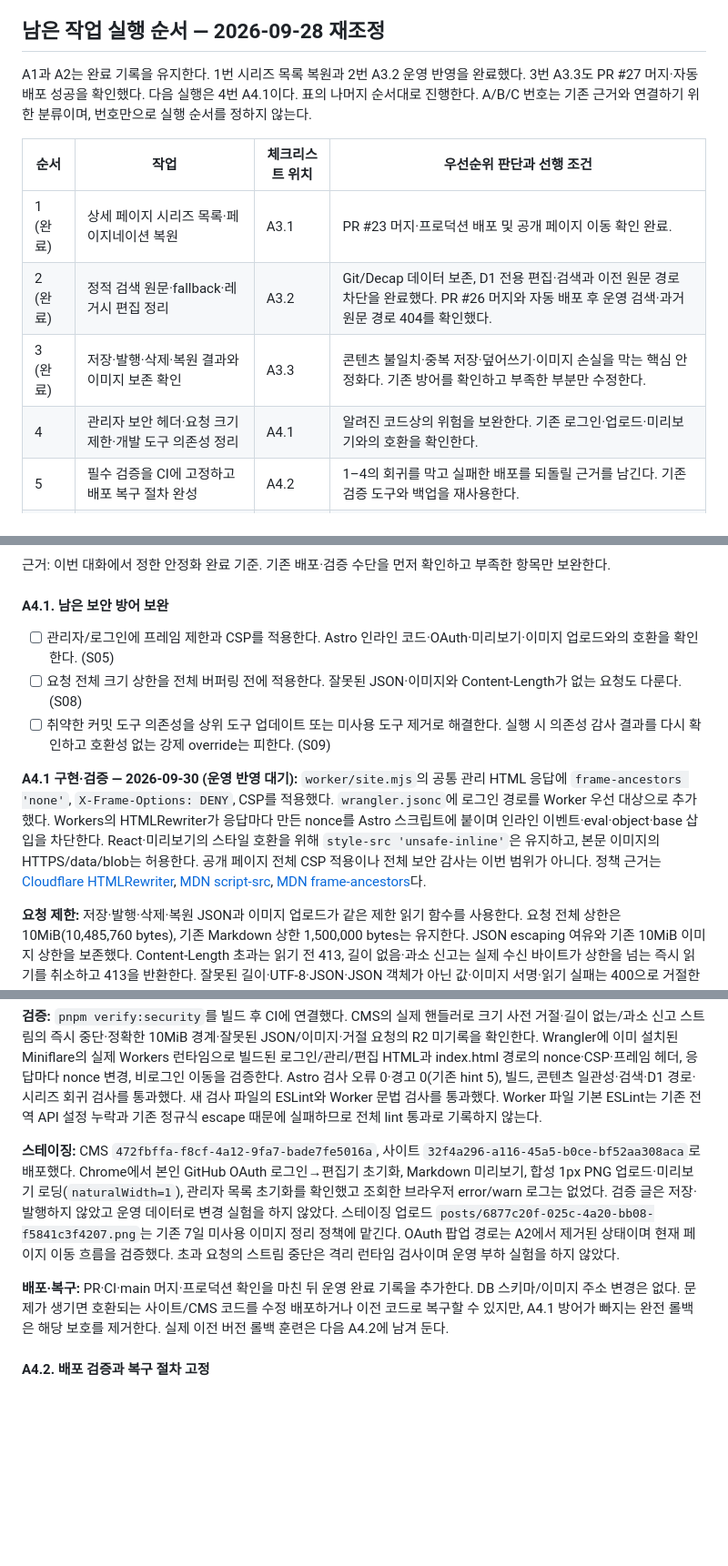
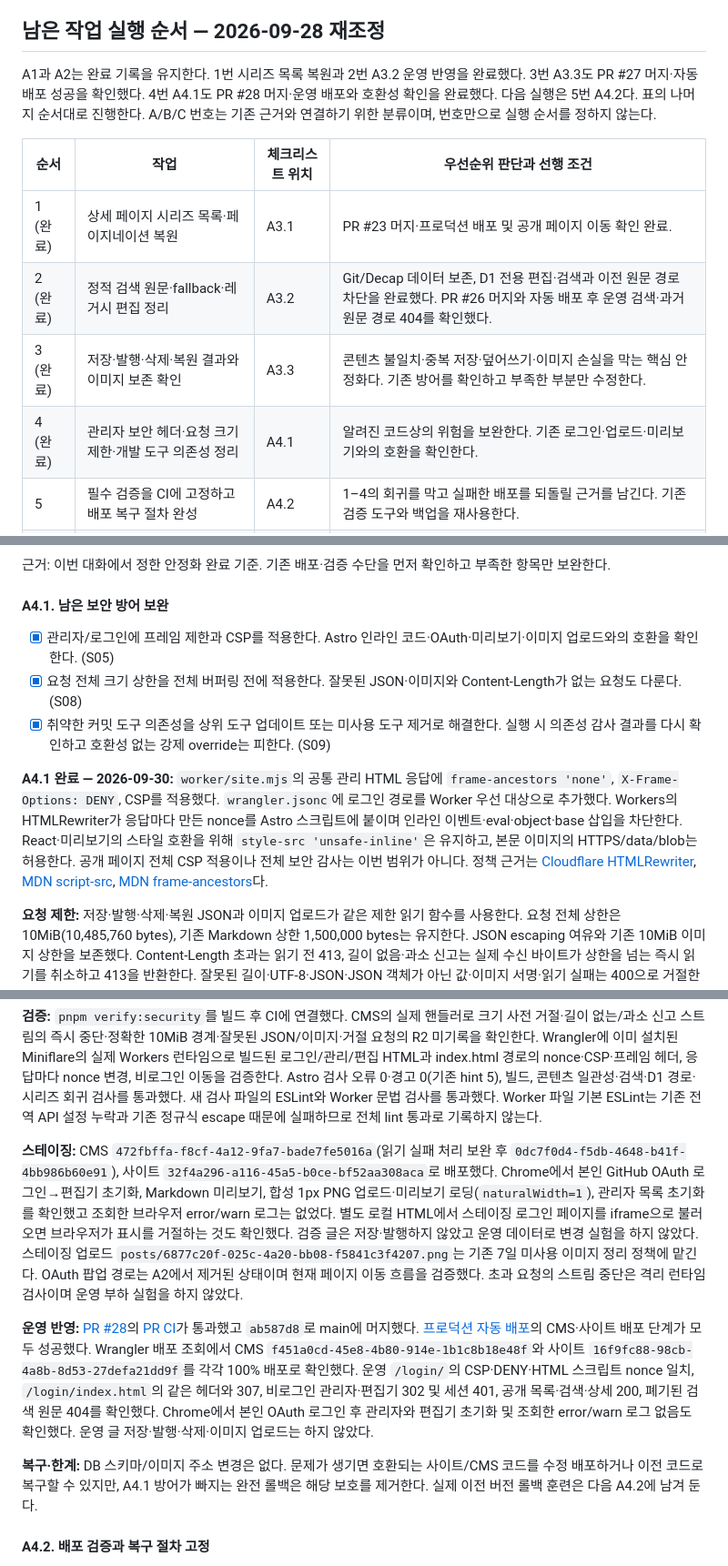
Before and after one commit to whateveriiwant/devlog, a Markdown page: docs/production-stabilization-todo-2026-09-27.md, 3 parts joined by grey strips. Shown at 91% size. Drawn GitHub-style; blank space fills up the shorter version.

Commit message:
📝 docs: record A4.1 production verification

```diff
--- a/docs/production-stabilization-todo-2026-09-27.md
+++ b/docs/production-stabilization-todo-2026-09-27.md
@@ -33,14 +33,14 @@
 
 ## 남은 작업 실행 순서 — 2026-09-28 재조정
 
-A1과 A2는 완료 기록을 유지한다. 1번 시리즈 목록 복원과 2번 A3.2 운영 반영을 완료했다. 3번 A3.3도 PR #27 머지·자동 배포 성공을 확인했다. 다음 실행은 4번 A4.1이다. 표의 나머지 순서대로 진행한다. A/B/C 번호는 기존 근거와 연결하기 위한 분류이며, 번호만으로 실행 순서를 정하지 않는다.
+A1과 A2는 완료 기록을 유지한다. 1번 시리즈 목록 복원과 2번 A3.2 운영 반영을 완료했다. 3번 A3.3도 PR #27 머지·자동 배포 성공을 확인했다. 4번 A4.1도 PR #28 머지·운영 배포와 호환성 확인을 완료했다. 다음 실행은 5번 A4.2다. 표의 나머지 순서대로 진행한다. A/B/C 번호는 기존 근거와 연결하기 위한 분류이며, 번호만으로 실행 순서를 정하지 않는다.
 
 | 순서                   | 작업                                                   | 체크리스트 위치 | 우선순위 판단과 선행 조건                                                                                                                      |
 | ---------------------- | ------------------------------------------------------ | --------------- | ---------------------------------------------------------------------------------------------------------------------------------------------- |
 | 1 (완료)               | 상세 페이지 시리즈 목록·페이지네이션 복원              | A3.1            | PR #23 머지·프로덕션 배포 및 공개 페이지 이동 확인 완료.                                                                                       |
 | 2 (완료)               | 정적 검색 원문·fallback·레거시 편집 정리               | A3.2            | Git/Decap 데이터 보존, D1 전용 편집·검색과 이전 원문 경로 차단을 완료했다. PR #26 머지와 자동 배포 후 운영 검색·과거 원문 경로 404를 확인했다. |
 | 3 (완료) | 저장·발행·삭제·복원 결과와 이미지 보존 확인            | A3.3            | 콘텐츠 불일치·중복 저장·덮어쓰기·이미지 손실을 막는 핵심 안정화다. 기존 방어를 확인하고 부족한 부분만 수정한다.                                |
-| 4                      | 관리자 보안 헤더·요청 크기 제한·개발 도구 의존성 정리  | A4.1            | 알려진 코드상의 위험을 보완한다. 기존 로그인·업로드·미리보기와의 호환을 확인한다.                                                              |
+| 4 (완료)               | 관리자 보안 헤더·요청 크기 제한·개발 도구 의존성 정리  | A4.1            | 알려진 코드상의 위험을 보완한다. 기존 로그인·업로드·미리보기와의 호환을 확인한다.                                                              |
 | 5                      | 필수 검증을 CI에 고정하고 배포 복구 절차 완성          | A4.2            | 1–4의 회귀를 막고 실패한 배포를 되돌릴 근거를 남긴다. 기존 검증 도구와 백업을 재사용한다.                                                      |
 | 6                      | 실제 사용량·지연 측정과 공개 API 호출 제한             | B1              | 성능·비용 최적화의 기준값을 확보하고 기존 WAF 보호를 확인한다. 현재 공격·한도 임박은 확인하지 않았다.                                          |
 | 7                      | 백오피스 서버 페이지네이션과 편집기 불필요한 작업 제거 | B2              | 현재 코드의 상태별 500개 제한과 전체 목록 조회를 해결한다. 현재 운영 목록 누락이나 지연 크기는 미확인이다.                                     |
@@ -159,11 +159,11 @@ A1과 A2는 완료 기록을 유지한다. 1번 시리즈 목록 복원과 2번
 
 #### A4.1. 남은 보안 방어 보완
 
-- [ ] 관리자/로그인에 프레임 제한과 CSP를 적용한다. Astro 인라인 코드·OAuth·미리보기·이미지 업로드와의 호환을 확인한다. (S05)
-- [ ] 요청 전체 크기 상한을 전체 버퍼링 전에 적용한다. 잘못된 JSON·이미지와 Content-Length가 없는 요청도 다룬다. (S08)
-- [ ] 취약한 커밋 도구 의존성을 상위 도구 업데이트 또는 미사용 도구 제거로 해결한다. 실행 시 의존성 감사 결과를 다시 확인하고 호환성 없는 강제 override는 피한다. (S09)
+- [x] 관리자/로그인에 프레임 제한과 CSP를 적용한다. Astro 인라인 코드·OAuth·미리보기·이미지 업로드와의 호환을 확인한다. (S05)
+- [x] 요청 전체 크기 상한을 전체 버퍼링 전에 적용한다. 잘못된 JSON·이미지와 Content-Length가 없는 요청도 다룬다. (S08)
+- [x] 취약한 커밋 도구 의존성을 상위 도구 업데이트 또는 미사용 도구 제거로 해결한다. 실행 시 의존성 감사 결과를 다시 확인하고 호환성 없는 강제 override는 피한다. (S09)
 
-**A4.1 구현·검증 — 2026-09-30 (운영 반영 대기):** `worker/site.mjs`의 공통 관리 HTML 응답에 `frame-ancestors 'none'`, `X-Frame-Options: DENY`, CSP를 적용했다. `wrangler.jsonc`에 로그인 경로를 Worker 우선 대상으로 추가했다. Workers의 HTMLRewriter가 응답마다 만든 nonce를 Astro 스크립트에 붙이며 인라인 이벤트·eval·object·base 삽입을 차단한다. React·미리보기의 스타일 호환을 위해 `style-src 'unsafe-inline'`은 유지하고, 본문 이미지의 HTTPS/data/blob는 허용한다. 공개 페이지 전체 CSP 적용이나 전체 보안 감사는 이번 범위가 아니다. 정책 근거는 [Cloudflare HTMLRewriter](https://developers.cloudflare.com/workers/runtime-apis/html-rewriter/), [MDN script-src](https://developer.mozilla.org/en-US/docs/Web/HTTP/Reference/Headers/Content-Security-Policy/script-src), [MDN frame-ancestors](https://developer.mozilla.org/en-US/docs/Web/HTTP/Reference/Headers/Content-Security-Policy/frame-ancestors)다.
+**A4.1 완료 — 2026-09-30:** `worker/site.mjs`의 공통 관리 HTML 응답에 `frame-ancestors 'none'`, `X-Frame-Options: DENY`, CSP를 적용했다. `wrangler.jsonc`에 로그인 경로를 Worker 우선 대상으로 추가했다. Workers의 HTMLRewriter가 응답마다 만든 nonce를 Astro 스크립트에 붙이며 인라인 이벤트·eval·object·base 삽입을 차단한다. React·미리보기의 스타일 호환을 위해 `style-src 'unsafe-inline'`은 유지하고, 본문 이미지의 HTTPS/data/blob는 허용한다. 공개 페이지 전체 CSP 적용이나 전체 보안 감사는 이번 범위가 아니다. 정책 근거는 [Cloudflare HTMLRewriter](https://developers.cloudflare.com/workers/runtime-apis/html-rewriter/), [MDN script-src](https://developer.mozilla.org/en-US/docs/Web/HTTP/Reference/Headers/Content-Security-Policy/script-src), [MDN frame-ancestors](https://developer.mozilla.org/en-US/docs/Web/HTTP/Reference/Headers/Content-Security-Policy/frame-ancestors)다.
 
 **요청 제한:** 저장·발행·삭제·복원 JSON과 이미지 업로드가 같은 제한 읽기 함수를 사용한다. 요청 전체 상한은 10MiB(10,485,760 bytes), 기존 Markdown 상한 1,500,000 bytes는 유지한다. JSON escaping 여유와 기존 10MiB 이미지 상한을 보존했다. Content-Length 초과는 읽기 전 413, 길이 없음·과소 신고는 실제 수신 바이트가 상한을 넘는 즉시 읽기를 취소하고 413을 반환한다. 잘못된 길이·UTF-8·JSON·JSON 객체가 아닌 값·이미지 서명·읽기 실패는 400으로 거절한다. 제한 이내 본문은 파싱/기존 이미지 검사에 필요한 만큼 버퍼링하며, 플랫폼이 한 번에 전달하는 chunk 자체의 할당까지 제어하는 것은 아니다. 기존 이미지 검사 수준을 유지했으며 이미지 전체 디코딩 검증을 새로 추가하지 않았다.
 
@@ -171,9 +171,11 @@ A1과 A2는 완료 기록을 유지한다. 1번 시리즈 목록 복원과 2번
 
 **검증:** `pnpm verify:security`를 빌드 후 CI에 연결했다. CMS의 실제 핸들러로 크기 사전 거절·길이 없는/과소 신고 스트림의 즉시 중단·정확한 10MiB 경계·잘못된 JSON/이미지·거절 요청의 R2 미기록을 확인한다. Wrangler에 이미 설치된 Miniflare의 실제 Workers 런타임으로 빌드된 로그인/관리/편집 HTML과 index.html 경로의 nonce·CSP·프레임 헤더, 응답마다 nonce 변경, 비로그인 이동을 검증한다. Astro 검사 오류 0·경고 0(기존 hint 5), 빌드, 콘텐츠 일관성·검색·D1 경로·시리즈 회귀 검사를 통과했다. 새 검사 파일의 ESLint와 Worker 문법 검사를 통과했다. Worker 파일 기본 ESLint는 기존 전역 API 설정 누락과 기존 정규식 escape 때문에 실패하므로 전체 lint 통과로 기록하지 않는다.
 
-**스테이징:** CMS `472fbffa-f8cf-4a12-9fa7-bade7fe5016a`, 사이트 `32f4a296-a116-45a5-b0ce-bf52aa308aca`로 배포했다. Chrome에서 본인 GitHub OAuth 로그인→편집기 초기화, Markdown 미리보기, 합성 1px PNG 업로드·미리보기 로딩(`naturalWidth=1`), 관리자 목록 초기화를 확인했고 조회한 브라우저 error/warn 로그는 없었다. 검증 글은 저장·발행하지 않았고 운영 데이터로 변경 실험을 하지 않았다. 스테이징 업로드 `posts/6877c20f-025c-4a20-bb08-f5841c3f4207.png`는 기존 7일 미사용 이미지 정리 정책에 맡긴다. OAuth 팝업 경로는 A2에서 제거된 상태이며 현재 페이지 이동 흐름을 검증했다. 초과 요청의 스트림 중단은 격리 런타임 검사이며 운영 부하 실험을 하지 않았다.
+**스테이징:** CMS `472fbffa-f8cf-4a12-9fa7-bade7fe5016a`(읽기 실패 처리 보완 후 `0dc7f0d4-f5db-4648-b41f-4bb986b60e91`), 사이트 `32f4a296-a116-45a5-b0ce-bf52aa308aca`로 배포했다. Chrome에서 본인 GitHub OAuth 로그인→편집기 초기화, Markdown 미리보기, 합성 1px PNG 업로드·미리보기 로딩(`naturalWidth=1`), 관리자 목록 초기화를 확인했고 조회한 브라우저 error/warn 로그는 없었다. 별도 로컬 HTML에서 스테이징 로그인 페이지를 iframe으로 불러오면 브라우저가 표시를 거절하는 것도 확인했다. 검증 글은 저장·발행하지 않았고 운영 데이터로 변경 실험을 하지 않았다. 스테이징 업로드 `posts/6877c20f-025c-4a20-bb08-f5841c3f4207.png`는 기존 7일 미사용 이미지 정리 정책에 맡긴다. OAuth 팝업 경로는 A2에서 제거된 상태이며 현재 페이지 이동 흐름을 검증했다. 초과 요청의 스트림 중단은 격리 런타임 검사이며 운영 부하 실험을 하지 않았다.
 
-**배포·복구:** PR·CI·main 머지·프로덕션 확인을 마친 뒤 운영 완료 기록을 추가한다. DB 스키마/이미지 주소 변경은 없다. 문제가 생기면 호환되는 사이트/CMS 코드를 수정 배포하거나 이전 코드로 복구할 수 있지만, A4.1 방어가 빠지는 완전 롤백은 해당 보호를 제거한다. 실제 이전 버전 롤백 훈련은 다음 A4.2에 남겨 둔다.
+**운영 반영:** [PR #28](https://github.com/whateveriiwant/devlog/pull/28)의 [PR CI](https://github.com/whateveriiwant/devlog/actions/runs/36702321560)가 통과했고 `ab587d8`로 main에 머지했다. [프로덕션 자동 배포](https://github.com/whateveriiwant/devlog/actions/runs/36702537864)의 CMS·사이트 배포 단계가 모두 성공했다. Wrangler 배포 조회에서 CMS `f451a0cd-45e8-4b80-914e-1b1c8b18e48f`와 사이트 `16f9fc88-98cb-4a8b-8d53-27defa21dd9f`를 각각 100% 배포로 확인했다. 운영 `/login/`의 CSP·DENY·HTML 스크립트 nonce 일치, `/login/index.html`의 같은 헤더와 307, 비로그인 관리자·편집기 302 및 세션 401, 공개 목록·검색·상세 200, 폐기된 검색 원문 404를 확인했다. Chrome에서 본인 OAuth 로그인 후 관리자와 편집기 초기화 및 조회한 error/warn 로그 없음도 확인했다. 운영 글 저장·발행·삭제·이미지 업로드는 하지 않았다.
+
+**복구·한계:** DB 스키마/이미지 주소 변경은 없다. 문제가 생기면 호환되는 사이트/CMS 코드를 수정 배포하거나 이전 코드로 복구할 수 있지만, A4.1 방어가 빠지는 완전 롤백은 해당 보호를 제거한다. 실제 이전 버전 롤백 훈련은 다음 A4.2에 남겨 둔다.
 
 #### A4.2. 배포 검증과 복구 절차 고정
 
```
